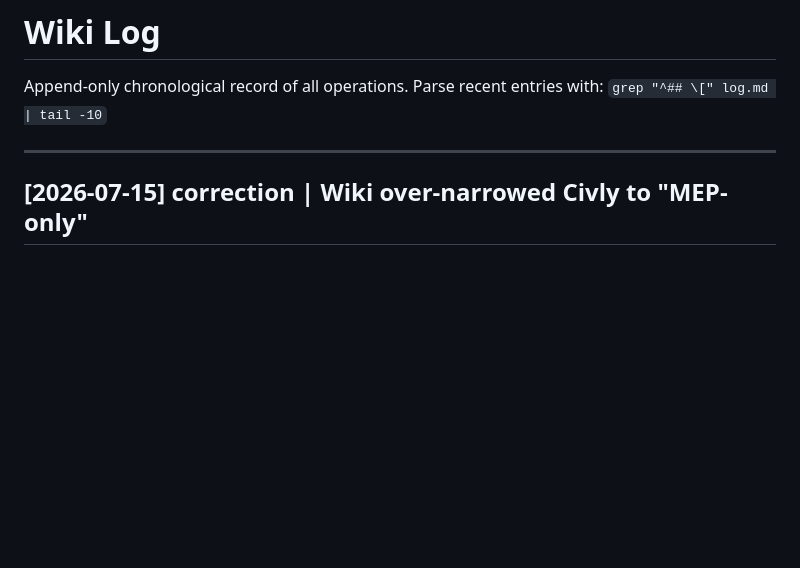
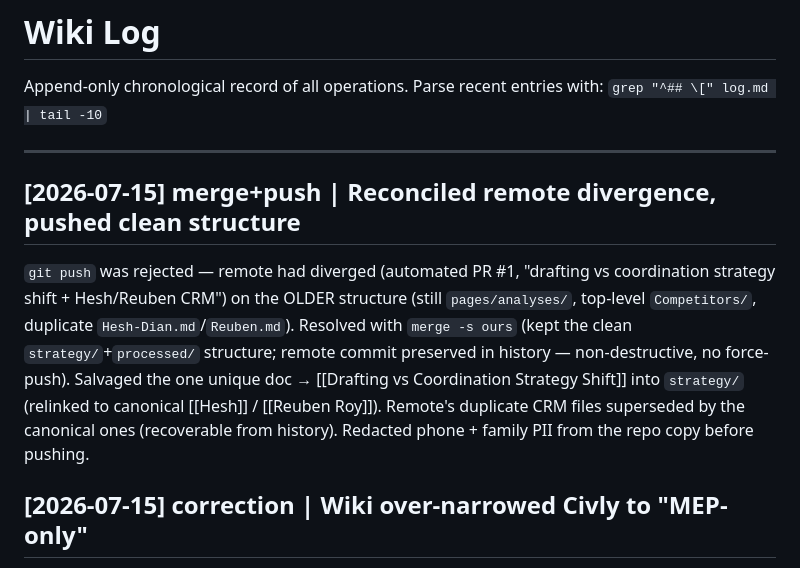
Before and after one commit to hassxan7/secondbrain, a Markdown page: log.md, the part around the change. GitHub-like rendering; blank space fills up the shorter version.

Commit message:
Salvage 'Drafting vs Coordination Strategy Shift' into clean structure; catalog + log
Co-Authored-By: Claude Opus 4.8 <noreply@anthropic.com>

```diff
--- a/log.md
+++ b/log.md
@@ -4,6 +4,10 @@ Append-only chronological record of all operations.
 Parse recent entries with: `grep "^## \[" log.md | tail -10`
 
 ---
+
+## [2026-07-15] merge+push | Reconciled remote divergence, pushed clean structure
+`git push` was rejected — remote had diverged (automated PR #1, "drafting vs coordination strategy shift + Hesh/Reuben CRM") on the OLDER structure (still `pages/analyses/`, top-level `Competitors/`, duplicate `Hesh-Dian.md`/`Reuben.md`).
+Resolved with `merge -s ours` (kept the clean `strategy/`+`processed/` structure; remote commit preserved in history — non-destructive, no force-push). Salvaged the one unique doc → [[Drafting vs Coordination Strategy Shift]] into `strategy/` (relinked to canonical [[Hesh]] / [[Reuben Roy]]). Remote's duplicate CRM files superseded by the canonical ones (recoverable from history). Redacted phone + family PII from the repo copy before pushing.
 
 ## [2026-07-15] correction | Wiki over-narrowed Civly to "MEP-only"
 User flagged that recent notes read as if Civly = MEP drafter. Corrected in [[Civly Architecture Reference]] (Sharpened-scope callout) and [[Civly Target Dilemma — MEP Drafting vs Competition Bids]] (framing correction + Bet A rewrite). Company frame per `civly context/`: **sketch / CAD / project brief → coordinated LOD ~250 BIM across all five disciplines** (arch + structural shipped, mechanical MEP is the current vertical slice, electrical + plumbing to follow). MEP is one discipline of Civly, not the product. Hesh remains a strong expert data point for the MEP slice, not an ICP redefinition. Filed as analysis: yes.
```
Also changed, not shown: index.md (+1 -0 lines), strategy/Drafting vs Coordination Strategy Shift.md (added, +88 -0 lines).
